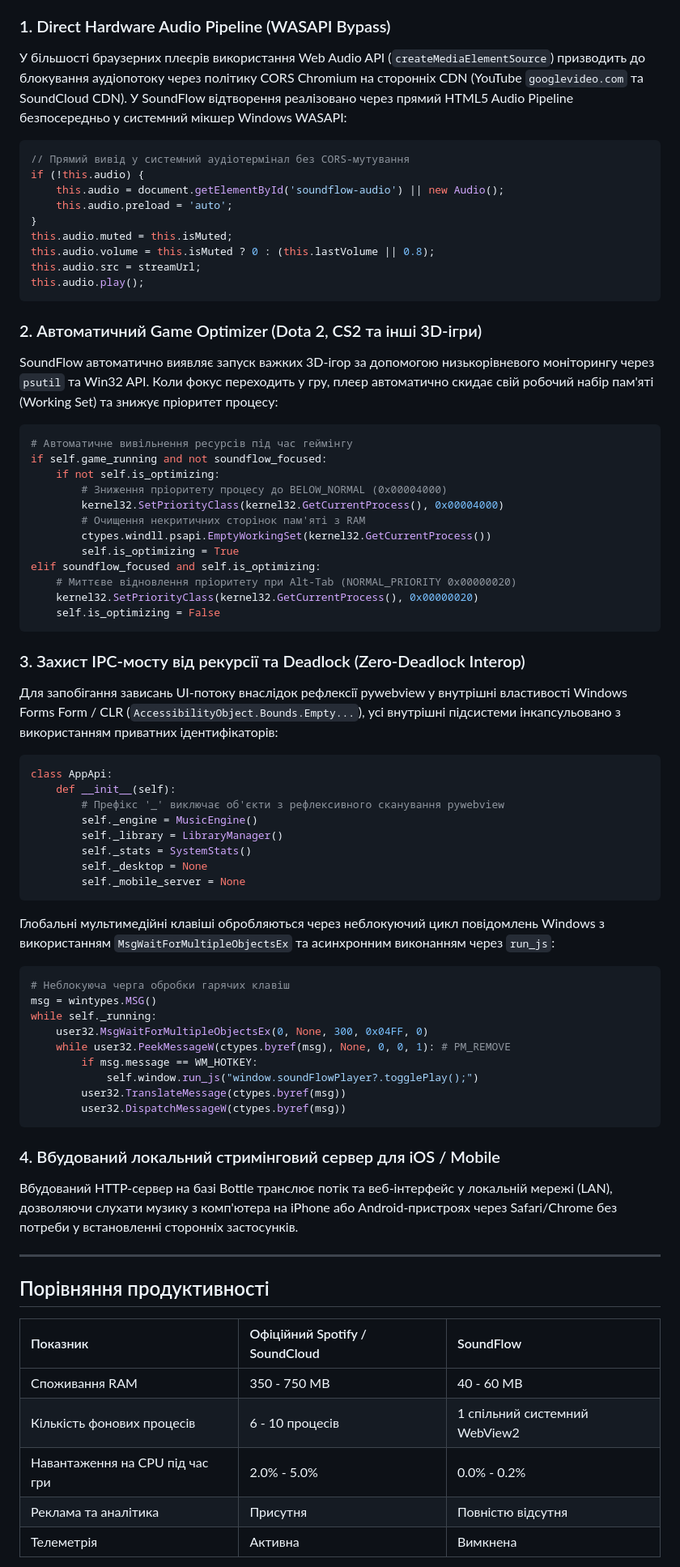
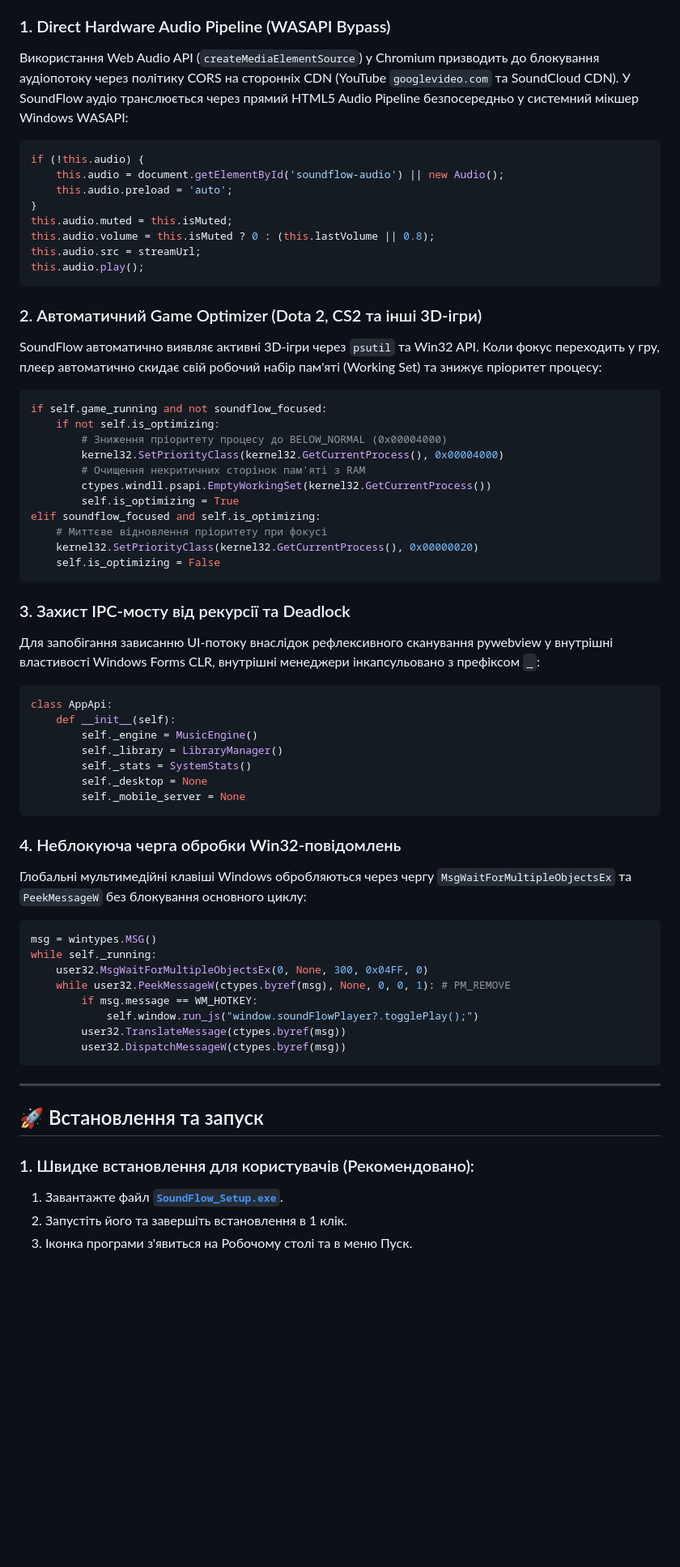
Before and after one commit to despito-studio/SoundFlow, a Markdown page: readme.md, the part around one of its changes. Shown at 81% size. GitHub-like rendering; blank space fills up the shorter version.

````diff
--- a/readme.md
+++ b/readme.md
@@ -12,10 +74,8 @@ SoundFlow - високопродуктивний та ультралегкий
 
 ### 1. Direct Hardware Audio Pipeline (WASAPI Bypass)
-У більшості браузерних плеєрів використання Web Audio API (`createMediaElementSource`) призводить до блокування аудіопотоку через політику CORS Chromium на сторонніх CDN (YouTube `googlevideo.com` та SoundCloud CDN).
-У SoundFlow відтворення реалізовано через прямий HTML5 Audio Pipeline безпосередньо у системний мікшер Windows WASAPI:
+Використання Web Audio API (`createMediaElementSource`) у Chromium призводить до блокування аудіопотоку через політику CORS на сторонніх CDN (YouTube `googlevideo.com` та SoundCloud CDN). У SoundFlow аудіо транслюється через прямий HTML5 Audio Pipeline безпосередньо у системний мікшер Windows WASAPI:
 
 ```javascript
-// Прямий вивід у системний аудіотермінал без CORS-мутування
 if (!this.audio) {
     this.audio = document.getElementById('soundflow-audio') || new Audio();
     this.audio.preload = 'auto';
@@ -27,10 +87,9 @@ this.audio.play();
 ```
 
 ### 2. Автоматичний Game Optimizer (Dota 2, CS2 та інші 3D-ігри)
-SoundFlow автоматично виявляє запуск важких 3D-ігор за допомогою низькорівневого моніторингу через `psutil` та Win32 API. Коли фокус переходить у гру, плеєр автоматично скидає свій робочий набір пам'яті (Working Set) та знижує пріоритет процесу:
+SoundFlow автоматично виявляє активні 3D-ігри через `psutil` та Win32 API. Коли фокус переходить у гру, плеєр автоматично скидає свій робочий набір пам'яті (Working Set) та знижує пріоритет процесу:
 
 ```python
-# Автоматичне вивільнення ресурсів під час геймінгу
 if self.game_running and not soundflow_focused:
     if not self.is_optimizing:
         # Зниження пріоритету процесу до BELOW_NORMAL (0x00004000)
@@ -39,18 +98,17 @@ if self.game_running and not soundflow_focused:
         ctypes.windll.psapi.EmptyWorkingSet(kernel32.GetCurrentProcess())
         self.is_optimizing = True
 elif soundflow_focused and self.is_optimizing:
-    # Миттєве відновлення пріоритету при Alt-Tab (NORMAL_PRIORITY 0x00000020)
+    # Миттєве відновлення пріоритету при фокусі
     kernel32.SetPriorityClass(kernel32.GetCurrentProcess(), 0x00000020)
     self.is_optimizing = False
 ```
 
-### 3. Захист IPC-мосту від рекурсії та Deadlock (Zero-Deadlock Interop)
-Для запобігання зависань UI-потоку внаслідок рефлексії pywebview у внутрішні властивості Windows Forms Form / CLR (`AccessibilityObject.Bounds.Empty...`), усі внутрішні підсистеми інкапсульовано з використанням приватних ідентифікаторів:
+### 3. Захист IPC-мосту від рекурсії та Deadlock
+Для запобігання зависанню UI-потоку внаслідок рефлексивного сканування pywebview у внутрішні властивості Windows Forms CLR, внутрішні менеджери інкапсульовано з префіксом `_`:
 
 ```python
 class AppApi:
     def __init__(self):
-        # Префікс '_' виключає об'єкти з рефлексивного сканування pywebview
         self._engine = MusicEngine()
         self._library = LibraryManager()
         self._stats = SystemStats()
@@ -58,10 +116,10 @@ class AppApi:
         self._mobile_server = None
 ```
 
-Глобальні мультимедійні клавіші обробляються через неблокуючий цикл повідомлень Windows з використанням `MsgWaitForMultipleObjectsEx` та асинхронним виконанням через `run_js`:
+### 4. Неблокуюча черга обробки Win32-повідомлень
+Глобальні мультимедійні клавіші Windows обробляються через чергу `MsgWaitForMultipleObjectsEx` та `PeekMessageW` без блокування основного циклу:
 
 ```python
-# Неблокуюча черга обробки гарячих клавіш
 msg = wintypes.MSG()
 while self._running:
     user32.MsgWaitForMultipleObjectsEx(0, None, 300, 0x04FF, 0)
@@ -72,18 +130,12 @@ while self._running:
         user32.DispatchMessageW(ctypes.byref(msg))
 ```
 
-### 4. Вбудований локальний стримінговий сервер для iOS / Mobile
-Вбудований HTTP-сервер на базі Bottle транслює потік та веб-інтерфейс у локальній мережі (LAN), дозволяючи слухати музику з комп'ютера на iPhone або Android-пристроях через Safari/Chrome без потреби у встановленні сторонніх застосунків.
-
 ---
 
-## Порівняння продуктивності
+## 🚀 Встановлення та запуск
 
-| Показник | Офіційний Spotify / SoundCloud | SoundFlow |
-| :--- | :--- | :--- |
-| Споживання RAM | 350 - 750 MB | 40 - 60 MB |
-| Кількість фонових процесів | 6 - 10 процесів | 1 спільний системний WebView2 |
-| Навантаження на CPU під час гри | 2.0% - 5.0% | 0.0% - 0.2% |
-| Реклама та аналітика | Присутня | Повністю відсутня |
-| Телеметрія | Активна | Вимкнена |
+### 1. Швидке встановлення для користувачів (Рекомендовано):
+1. Завантажте файл [**`SoundFlow_Setup.exe`**](https://github.com/feodaI/SoundFlow/releases/latest/download/SoundFlow_Setup.exe).
+2. Запустіть його та завершіть встановлення в 1 клік.
+3. Іконка програми з'явиться на Робочому столі та в меню Пуск.
 
````
Also changed, not shown: other parts of readme.md (+108 -33 lines).
